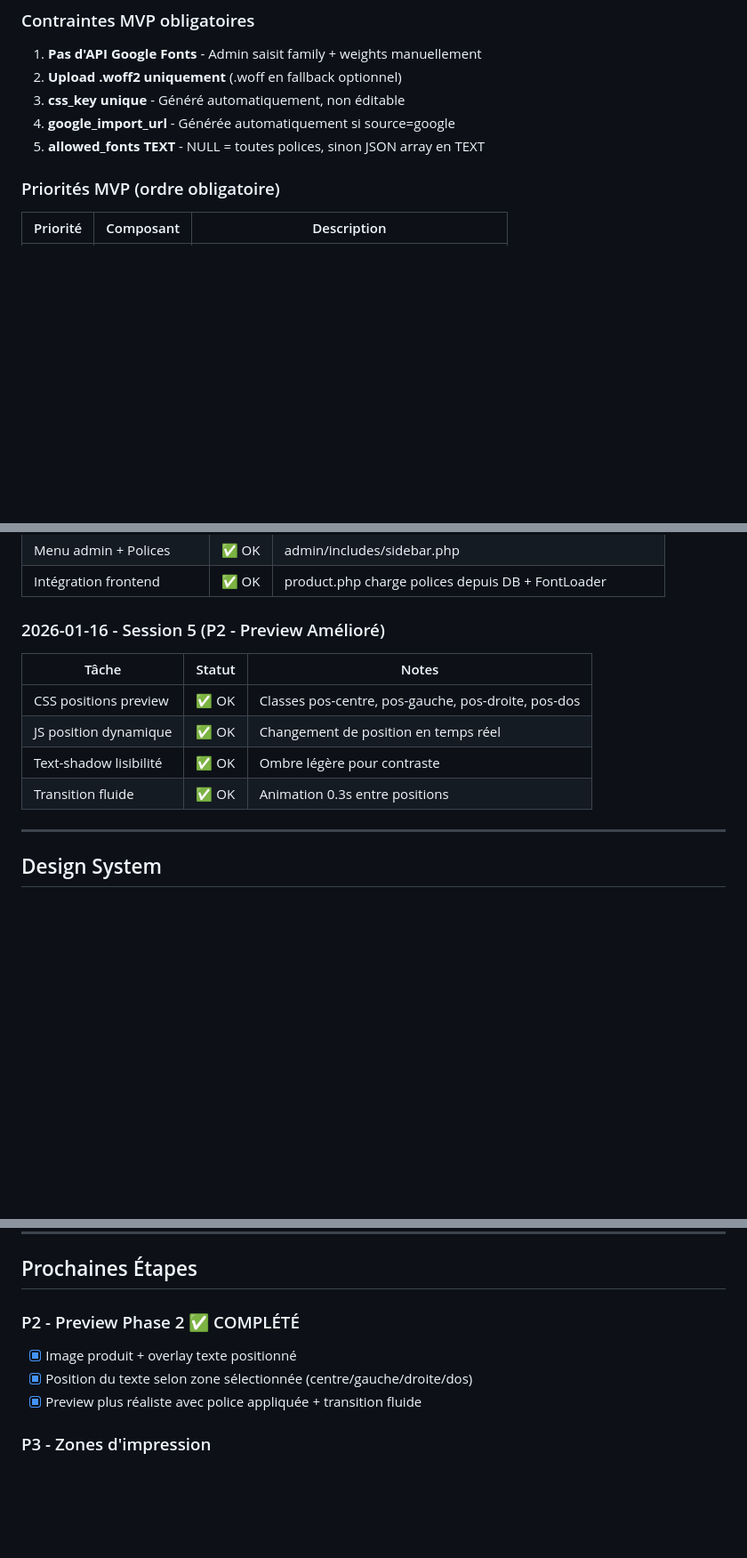
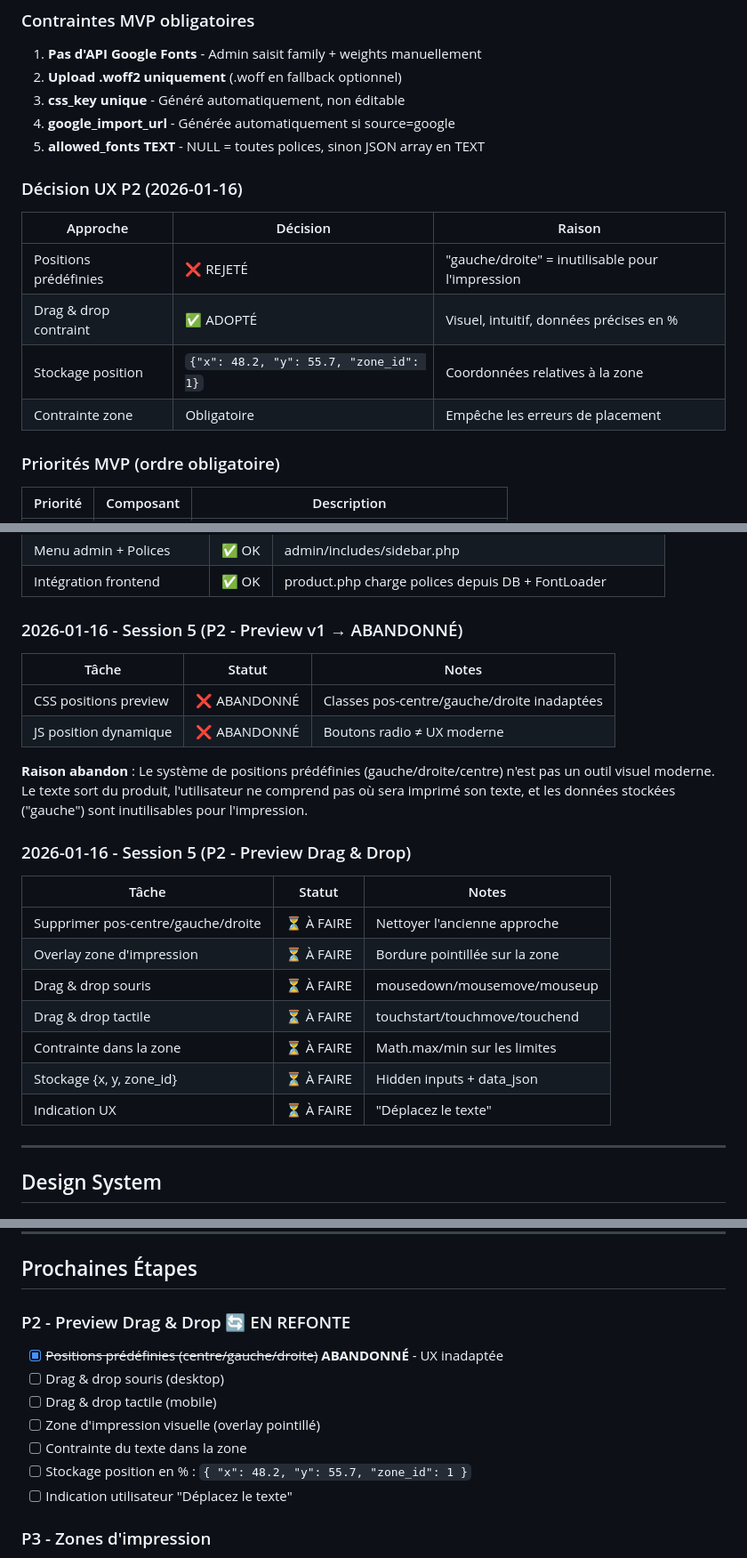
Before and after one commit to FaroukHUB/Perso, a Markdown page: PROGRESSION.md, 3 parts joined by grey strips. Shown at 89% size. GitHub-like rendering; blank space fills up the shorter version.

Commit message:
P2 refonte: abandon positions prédéfinies → drag & drop
ABANDONNÉ:
- Système pos-centre/gauche/droite inadapté
- Texte qui sort du produit
- Données inutilisables pour l'impression

NOUVELLE APPROCHE:
- Drag & drop souris + tactile
- Zone d'impression visible (overlay)
- Position stockée en % : {x, y, zone_id}
- Contrainte dans la zone d'impression

```diff
--- a/PROGRESSION.md
+++ b/PROGRESSION.md
@@ -53,6 +53,15 @@
 3. **css_key unique** - Généré automatiquement, non éditable
 4. **google_import_url** - Générée automatiquement si source=google
 5. **allowed_fonts TEXT** - NULL = toutes polices, sinon JSON array en TEXT
+
+### Décision UX P2 (2026-01-16)
+
+| Approche | Décision | Raison |
+|----------|----------|--------|
+| Positions prédéfinies | ❌ REJETÉ | "gauche/droite" = inutilisable pour l'impression |
+| Drag & drop contraint | ✅ ADOPTÉ | Visuel, intuitif, données précises en % |
+| Stockage position | `{"x": 48.2, "y": 55.7, "zone_id": 1}` | Coordonnées relatives à la zone |
+| Contrainte zone | Obligatoire | Empêche les erreurs de placement |
 
 ### Priorités MVP (ordre obligatoire)
 
@@ -163,14 +172,26 @@ product_print_zones
 | Menu admin + Polices | ✅ OK | admin/includes/sidebar.php |
 | Intégration frontend | ✅ OK | product.php charge polices depuis DB + FontLoader |
 
-### 2026-01-16 - Session 5 (P2 - Preview Amélioré)
+### 2026-01-16 - Session 5 (P2 - Preview v1 → ABANDONNÉ)
 
 | Tâche | Statut | Notes |
 |-------|--------|-------|
-| CSS positions preview | ✅ OK | Classes pos-centre, pos-gauche, pos-droite, pos-dos |
-| JS position dynamique | ✅ OK | Changement de position en temps réel |
-| Text-shadow lisibilité | ✅ OK | Ombre légère pour contraste |
-| Transition fluide | ✅ OK | Animation 0.3s entre positions |
+| CSS positions preview | ❌ ABANDONNÉ | Classes pos-centre/gauche/droite inadaptées |
+| JS position dynamique | ❌ ABANDONNÉ | Boutons radio ≠ UX moderne |
+
+**Raison abandon** : Le système de positions prédéfinies (gauche/droite/centre) n'est pas un outil visuel moderne. Le texte sort du produit, l'utilisateur ne comprend pas où sera imprimé son texte, et les données stockées ("gauche") sont inutilisables pour l'impression.
+
+### 2026-01-16 - Session 5 (P2 - Preview Drag & Drop)
+
+| Tâche | Statut | Notes |
+|-------|--------|-------|
+| Supprimer pos-centre/gauche/droite | ⏳ À FAIRE | Nettoyer l'ancienne approche |
+| Overlay zone d'impression | ⏳ À FAIRE | Bordure pointillée sur la zone |
+| Drag & drop souris | ⏳ À FAIRE | mousedown/mousemove/mouseup |
+| Drag & drop tactile | ⏳ À FAIRE | touchstart/touchmove/touchend |
+| Contrainte dans la zone | ⏳ À FAIRE | Math.max/min sur les limites |
+| Stockage {x, y, zone_id} | ⏳ À FAIRE | Hidden inputs + data_json |
+| Indication UX | ⏳ À FAIRE | "Déplacez le texte" |
 
 ---
 
@@ -219,10 +240,14 @@ product_print_zones
 
 ## Prochaines Étapes
 
-### P2 - Preview Phase 2 ✅ COMPLÉTÉ
-- [x] Image produit + overlay texte positionné
-- [x] Position du texte selon zone sélectionnée (centre/gauche/droite/dos)
-- [x] Preview plus réaliste avec police appliquée + transition fluide
+### P2 - Preview Drag & Drop 🔄 EN REFONTE
+- [x] ~~Positions prédéfinies (centre/gauche/droite)~~ **ABANDONNÉ** - UX inadaptée
+- [ ] Drag & drop souris (desktop)
+- [ ] Drag & drop tactile (mobile)
+- [ ] Zone d'impression visuelle (overlay pointillé)
+- [ ] Contrainte du texte dans la zone
+- [ ] Stockage position en % : `{ "x": 48.2, "y": 55.7, "zone_id": 1 }`
+- [ ] Indication utilisateur "Déplacez le texte"
 
 ### P3 - Zones d'impression
 - [ ] Admin zones par produit (product_print_zones)
```
Also changed, not shown: other parts of PROGRESSION.md (+2 -2 lines).
